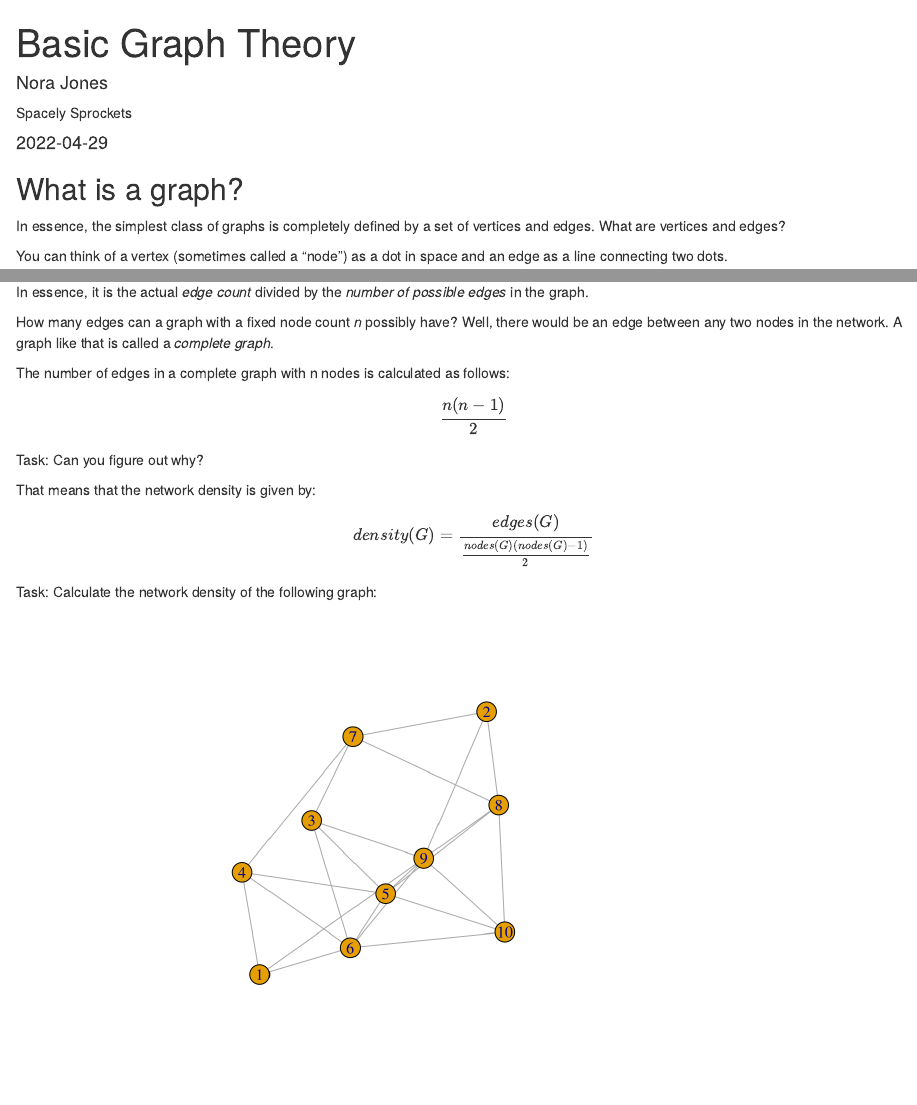
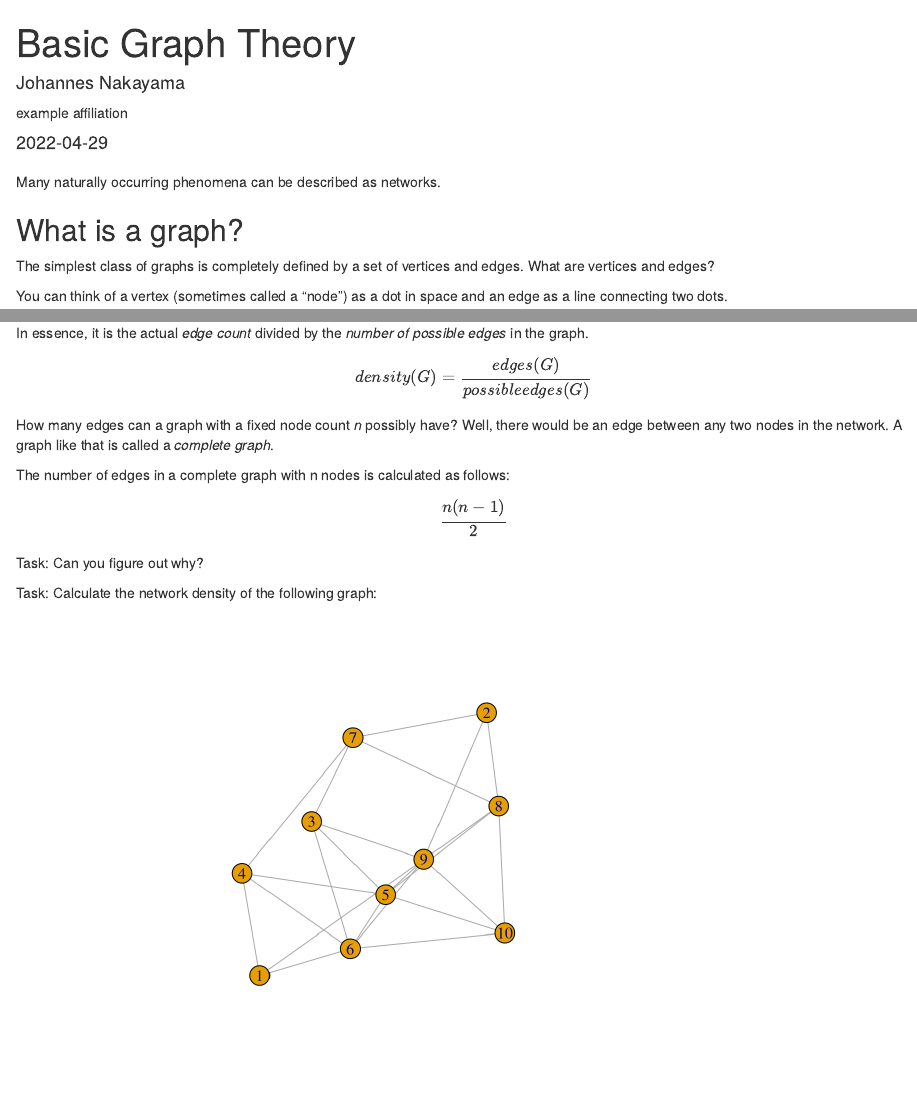
Before and after one commit to socialdynamicshub/basic-graph-theory, an R Markdown document (basic-graph-theory.Rmd): the page in a window 1100 px wide, from its top, and a second part further down, joined at a grey line. Rendered offline with R 4.5, knitr and Pandoc, with nearby package versions; drawn as R Markdown's standard HTML page in place of the format the file asks for.

Commit message:
Updated tutorial document

````diff
--- a/basic-graph-theory.Rmd
+++ b/basic-graph-theory.Rmd
@@ -1,12 +1,12 @@
 ---
 title: "Basic Graph Theory"
 description: |
-  A new article created using the Distill format.
+  A brief introduction to graph and network theory
 author:
-  - name: Nora Jones
-    url: https://example.com/norajones
-    affiliation: Spacely Sprockets
-    affiliation_url: https://example.com/spacelysprokets
+  - name: Johannes Nakayama
+    url: https://example.com/
+    affiliation: example affiliation
+    affiliation_url: https://example.com
 date: "`r Sys.Date()`"
 output: distill::distill_article
 ---
@@ -17,9 +17,13 @@ library(igraph)
 set.seed(420)
 ```
 
+
+Many naturally occurring phenomena can be described as networks.
+
+
 ## What is a graph?
 
-In essence, the simplest class of graphs is completely defined by a set of vertices and edges.
+The simplest class of graphs is completely defined by a set of vertices and edges.
 What are vertices and edges?
 
 You can think of a vertex (sometimes called a "node") as a dot in space and an edge as a line connecting two dots.
@@ -126,6 +130,10 @@ So, what is network density?
 
 In essence, it is the actual *edge count* divided by the *number of possible edges* in the graph.
 
+$$
+density(G) = \frac{edges(G)}{{possibleedges}(G)}
+$$
+
 How many edges can a graph with a fixed node count *n* possibly have?
 Well, there would be an edge between any two nodes in the network.
 A graph like that is called a *complete graph*.
@@ -139,11 +147,6 @@ $$
 Task: Can you figure out why?
 
 
-That means that the network density is given by:
-
-$$
-density(G) = \frac{edges(G)}{\frac{nodes(G)(nodes(G) - 1)}{2}}
-$$
 
 Task: Calculate the network density of the following graph:
 
````
